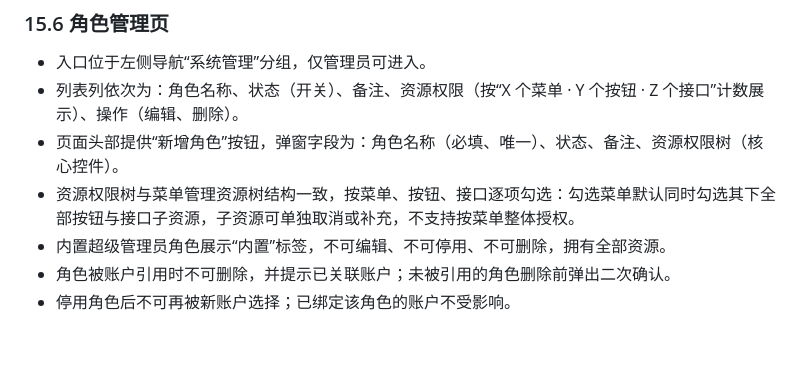
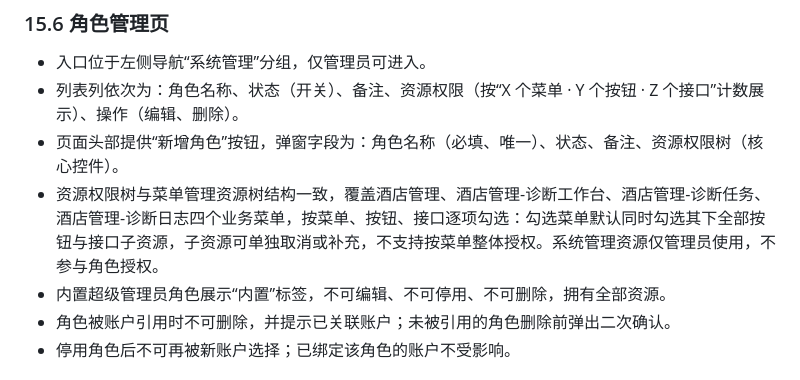
Before and after one commit to hewei-wei/hotel-diag-proto, a Markdown page: 酒店新媒体营销平台_诊断需求PRD_v0.1.md, the part around the change. GitHub-like rendering; blank space fills up the shorter version.

Commit message:
PRD 15.6 补充：角色资源权限树覆盖四个业务菜单，系统管理资源不参与角色授权
Co-Authored-By: Claude Code <noreply@anthropic.com>

```diff
--- a/酒店新媒体营销平台_诊断需求PRD_v0.1.md
+++ b/酒店新媒体营销平台_诊断需求PRD_v0.1.md
@@ -515,7 +515,7 @@ stateDiagram-v2
 - 入口位于左侧导航“系统管理”分组，仅管理员可进入。
 - 列表列依次为：角色名称、状态（开关）、备注、资源权限（按“X 个菜单 · Y 个按钮 · Z 个接口”计数展示）、操作（编辑、删除）。
 - 页面头部提供“新增角色”按钮，弹窗字段为：角色名称（必填、唯一）、状态、备注、资源权限树（核心控件）。
-- 资源权限树与菜单管理资源树结构一致，按菜单、按钮、接口逐项勾选：勾选菜单默认同时勾选其下全部按钮与接口子资源，子资源可单独取消或补充，不支持按菜单整体授权。
+- 资源权限树与菜单管理资源树结构一致，覆盖酒店管理、酒店管理-诊断工作台、酒店管理-诊断任务、酒店管理-诊断日志四个业务菜单，按菜单、按钮、接口逐项勾选：勾选菜单默认同时勾选其下全部按钮与接口子资源，子资源可单独取消或补充，不支持按菜单整体授权。系统管理资源仅管理员使用，不参与角色授权。
 - 内置超级管理员角色展示“内置”标签，不可编辑、不可停用、不可删除，拥有全部资源。
 - 角色被账户引用时不可删除，并提示已关联账户；未被引用的角色删除前弹出二次确认。
 - 停用角色后不可再被新账户选择；已绑定该角色的账户不受影响。
```
